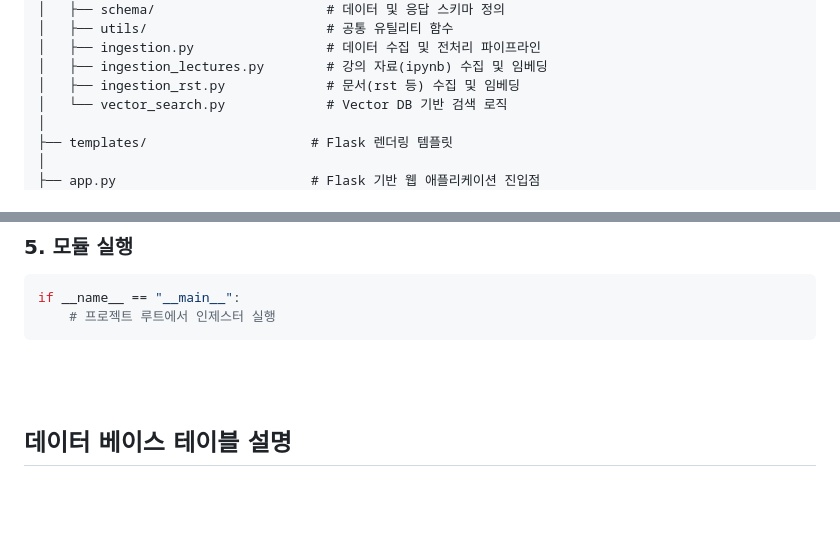
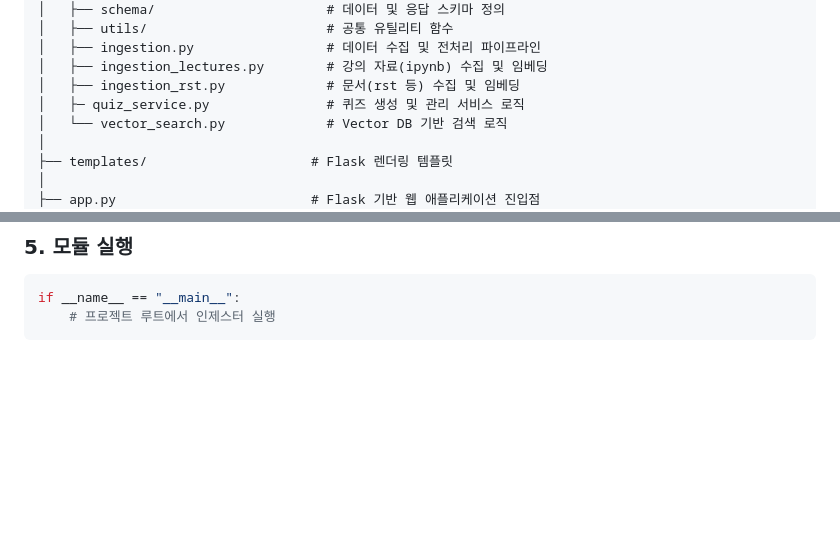
Before and after one commit to SKNETWORKS-FAMILY-AICAMP/SKN21_3rd_4Team, a Markdown page: README.md, 2 parts joined by grey strips. Rendered like a GitHub page; blank space fills up the shorter version.

````diff
--- a/README.md
+++ b/README.md
@@ -161,6 +160,7 @@ SKN21_3rd_4Team
 │   ├── ingestion.py                 # 데이터 수집 및 전처리 파이프라인
 │   ├── ingestion_lectures.py        # 강의 자료(ipynb) 수집 및 임베딩
 │   ├── ingestion_rst.py             # 문서(rst 등) 수집 및 임베딩
+│   ├─ quiz_service.py               # 퀴즈 생성 및 관리 서비스 로직
 │   └── vector_search.py             # Vector DB 기반 검색 로직
 │
 ├── templates/                     # Flask 렌더링 템플릿
@@ -317,11 +319,10 @@ if __name__ == "__main__":
     # 프로젝트 루트에서 인제스터 실행
 ```
 
+
+
 <br><br>
 
-## 데이터 베이스 테이블 설명
-
-<br><br>
 
 ## Application의 주요 기능
 
````
Also changed, not shown: other parts of README.md (+7 -6 lines).
